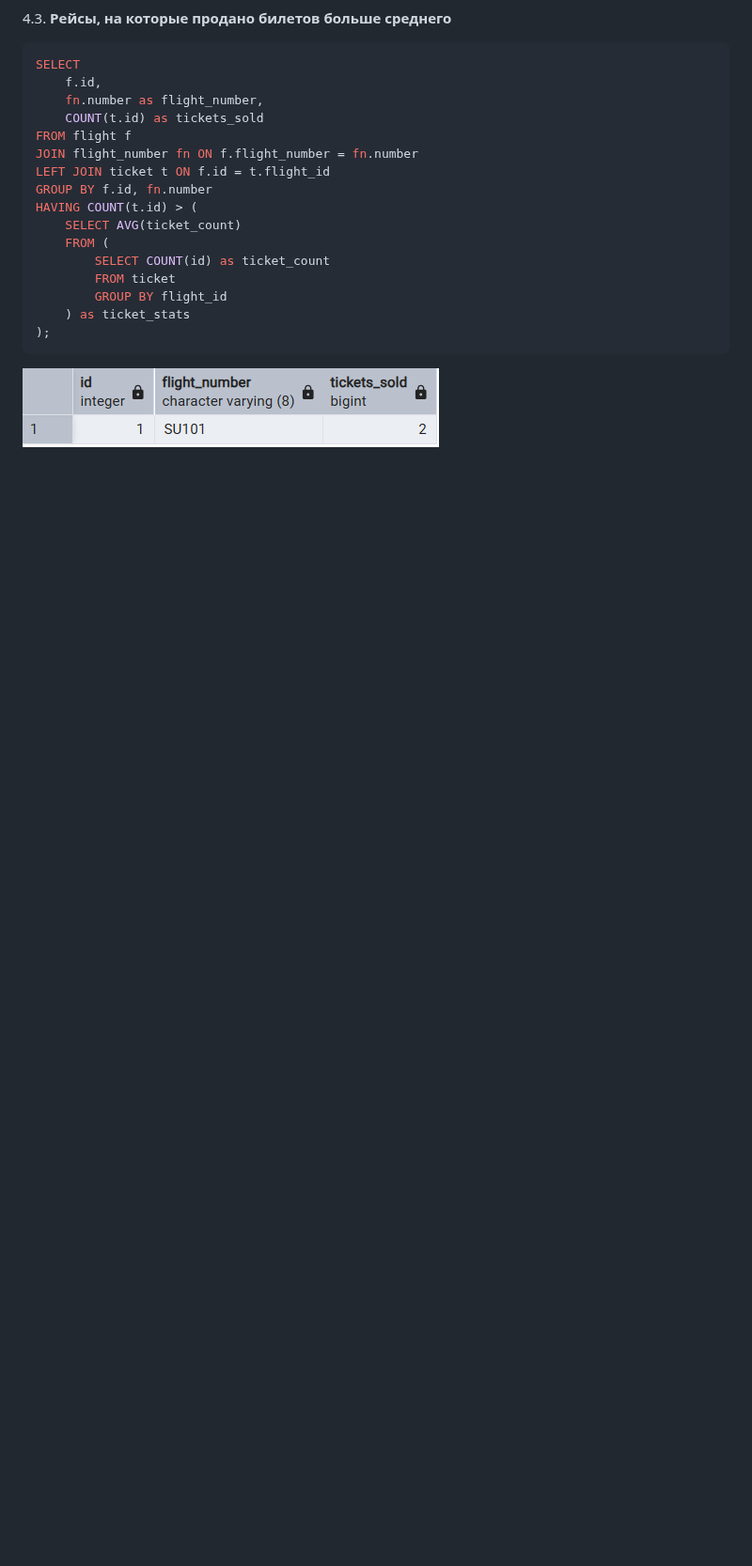
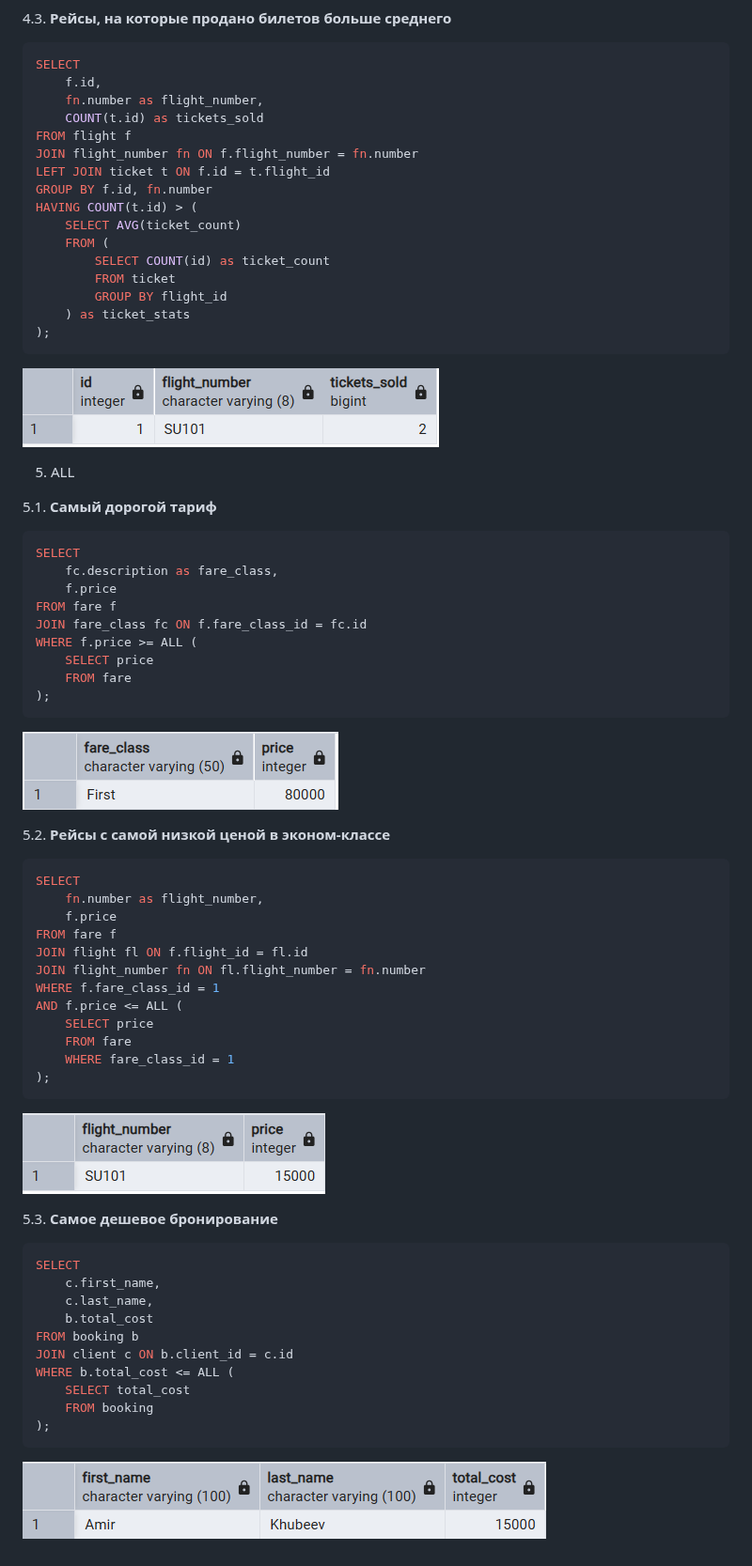
Before and after one commit to nkropinoff/Flytics, a Markdown page: sub_queries.md, the part around the change. Shown at 94% size. Drawn GitHub-style; blank space fills up the shorter version.

````diff
--- a/sub_queries.md
+++ b/sub_queries.md
@@ -209,3 +209,52 @@ HAVING COUNT(t.id) > (
 );
 ```
 ![](images/img12.png)
+
+
+5. ALL
+
+5.1. **Самый дорогой тариф**
+```sql
+SELECT
+    fc.description as fare_class,
+    f.price
+FROM fare f
+JOIN fare_class fc ON f.fare_class_id = fc.id
+WHERE f.price >= ALL (
+    SELECT price
+    FROM fare
+);
+```
+![](images/img13.png)
+
+5.2. **Рейсы с самой низкой ценой в эконом-классе**
+```sql
+SELECT
+    fn.number as flight_number,
+    f.price
+FROM fare f
+JOIN flight fl ON f.flight_id = fl.id
+JOIN flight_number fn ON fl.flight_number = fn.number
+WHERE f.fare_class_id = 1
+AND f.price <= ALL (
+    SELECT price
+    FROM fare
+    WHERE fare_class_id = 1
+);
+```
+![](images/img14.png)
+
+5.3. **Самое дешевое бронирование**
+```sql
+SELECT
+    c.first_name,
+    c.last_name,
+    b.total_cost
+FROM booking b
+JOIN client c ON b.client_id = c.id
+WHERE b.total_cost <= ALL (
+    SELECT total_cost
+    FROM booking
+);
+```
+![](images/img15.png)
````
